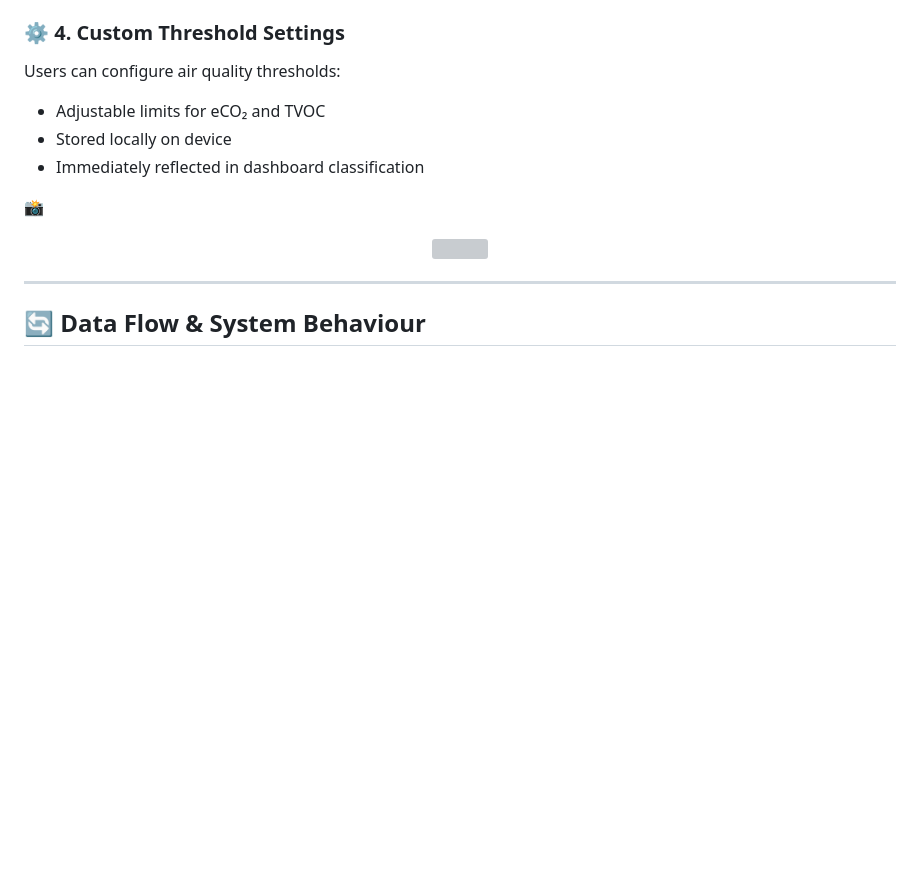
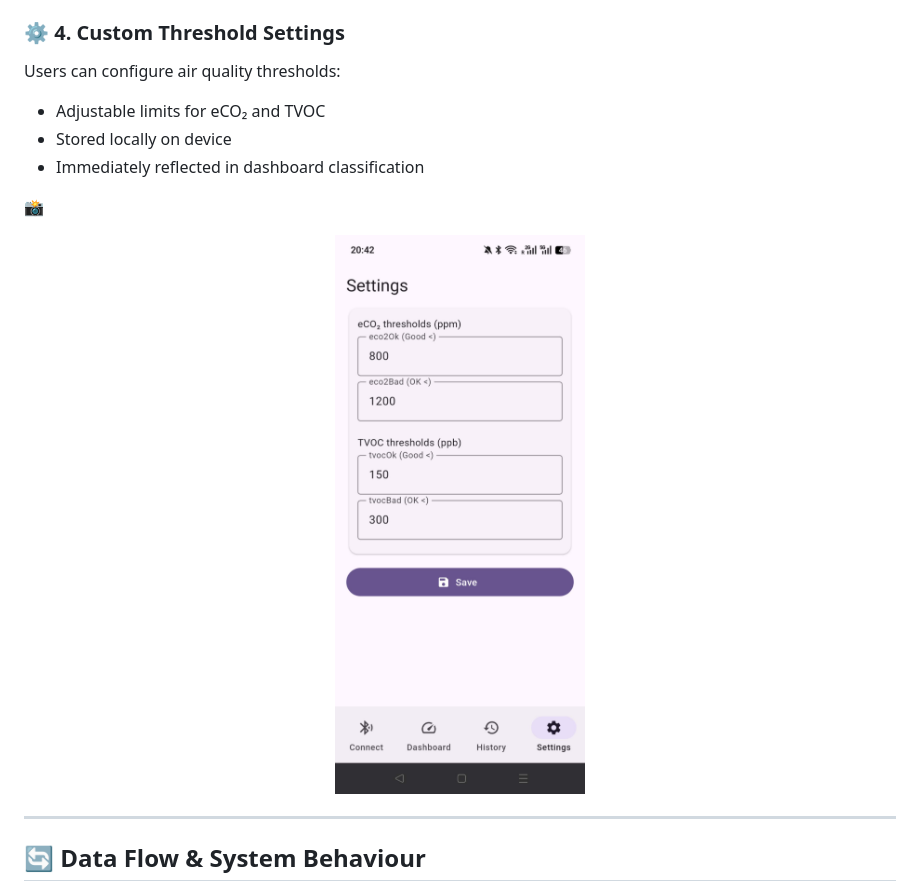
Before and after one commit to wuyitong0325/casa0015, a Markdown page: README.md, the part around the change. Rendered like a GitHub page; blank space fills up the shorter version; grey boxes are pictures that could not be loaded.

```diff
--- a/README.md
+++ b/README.md
@@ -82,7 +82,7 @@ Users can configure air quality thresholds:
 
 📸
 <p align="center">
-  <img src="setting_page.jpg" width="300">
+  <img src="settings_page.jpg" width="300">
 </p>
 
 ---
```
